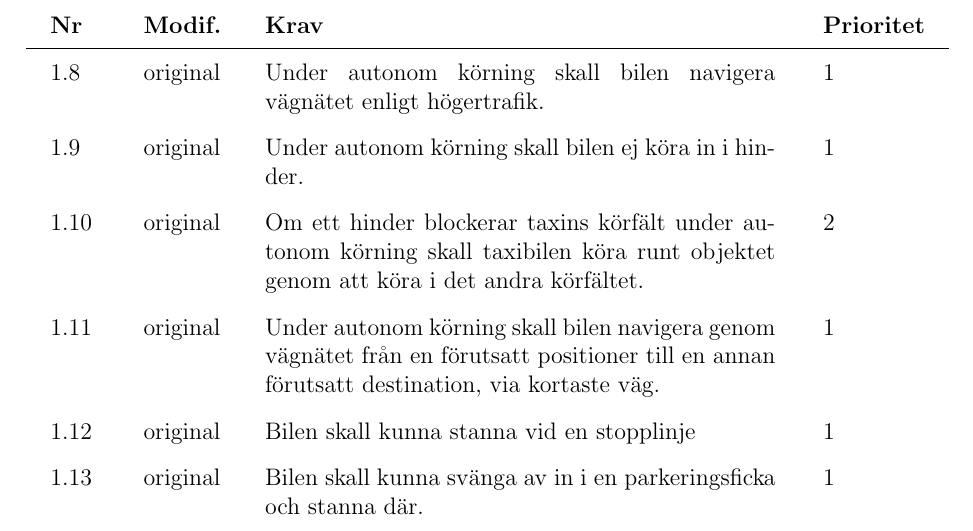
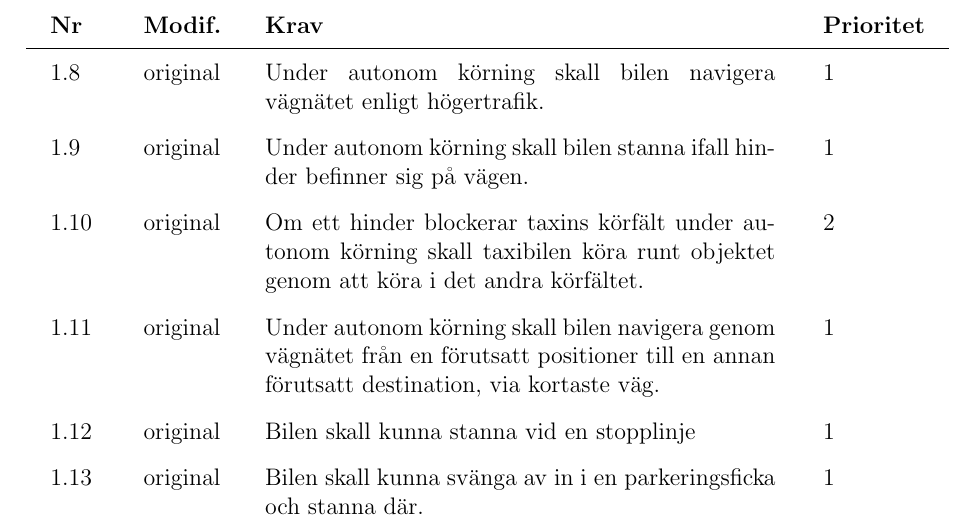
Before and after one commit to youhas97/autonom-taxi, a LaTeX paper (doc/kravspec/krav.tex, which reads doc/kravspec/sections/overview.tex): part of page 10 of 16, cut so that both start at the same text. Compiled offline with pdfLaTeX.

Commit message:
change sentence

```diff
--- a/doc/kravspec/sections/overview.tex
+++ b/doc/kravspec/sections/overview.tex
@@ -60,7 +60,8 @@ upptäcka dem. Vägen antas vara plan utan gropar.
     i ett känt tvåfiligt vägnät.}
     \req{Under autonom körning skall bilen navigera vägnätet enligt
     högertrafik.}
-    \req{Under autonom körning skall bilen ej köra in i hinder.}
+    \req{Under autonom körning skall bilen stanna ifall hinder befinner sig på
+    vägen.}
     \reqspec{original}{2}{Om ett hinder blockerar taxins körfält under autonom
     körning skall taxibilen köra runt objektet genom att köra i det andra
     körfältet.}
```
